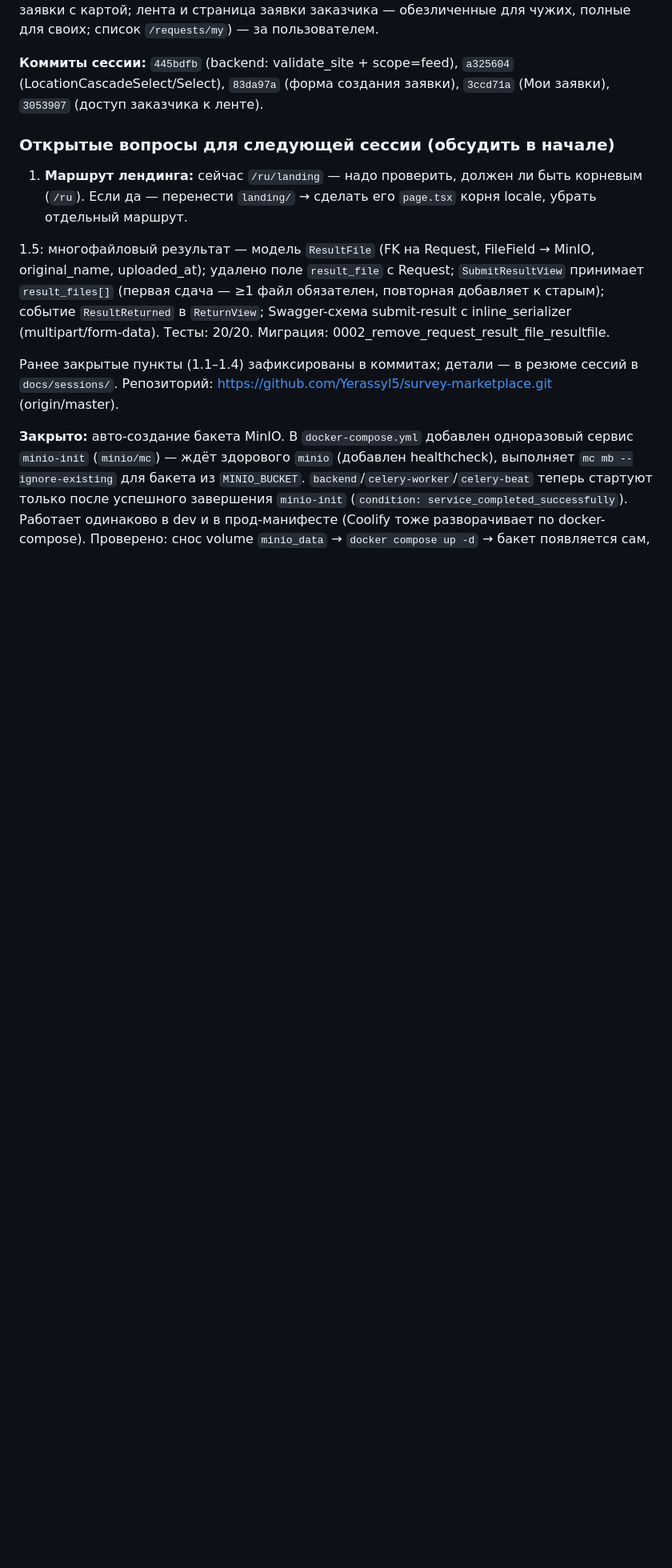
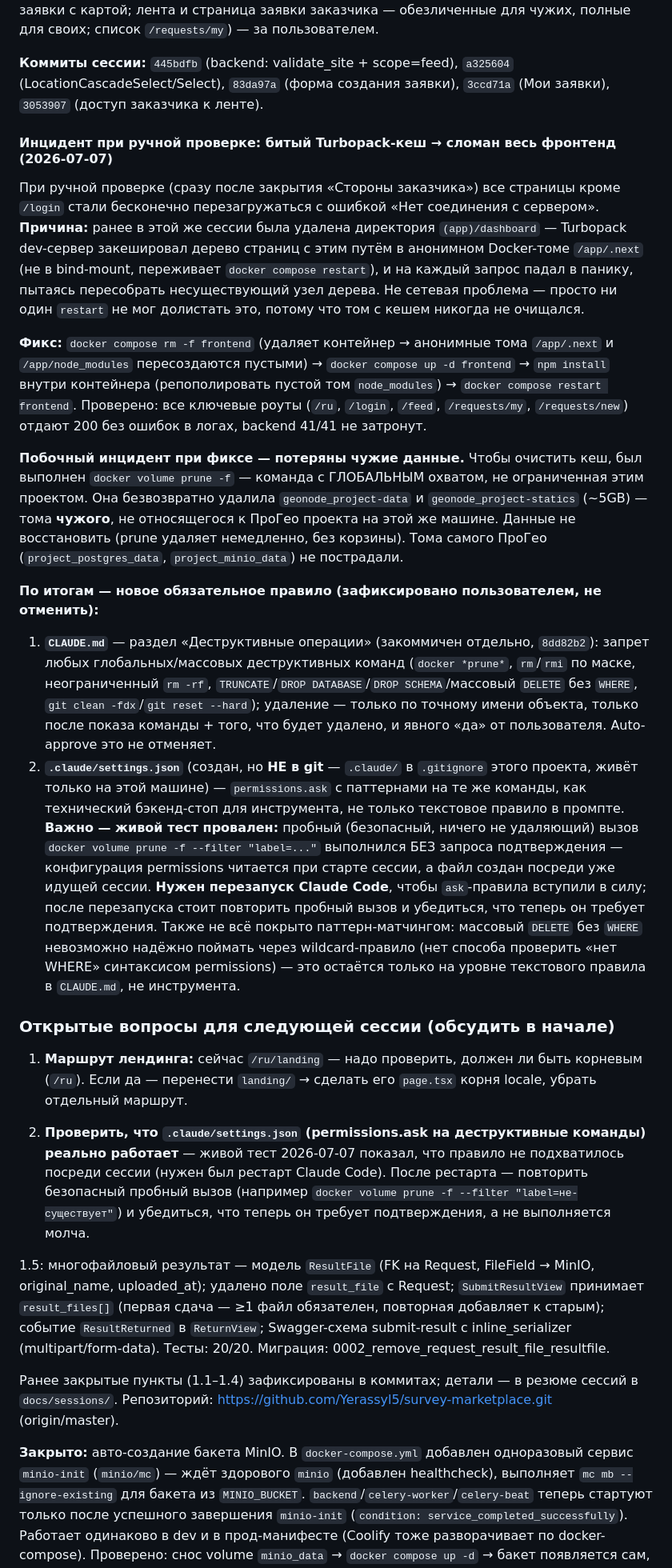
Before and after one commit to Yerassyl5/survey-marketplace, a Markdown page: docs/progress.md, the part around the change. Shown at 80% size. Rendered like a GitHub page; blank space fills up the shorter version.

```diff
--- a/docs/progress.md
+++ b/docs/progress.md
@@ -671,9 +671,58 @@ frontend) — 0 новых ошибок (те же 3 preexisting в `AppNav.tsx`
 (LocationCascadeSelect/Select), `83da97a` (форма создания заявки), `3ccd71a` (Мои заявки),
 `3053907` (доступ заказчика к ленте).
 
+#### Инцидент при ручной проверке: битый Turbopack-кеш → сломан весь фронтенд (2026-07-07)
+
+При ручной проверке (сразу после закрытия «Стороны заказчика») все страницы кроме `/login`
+стали бесконечно перезагружаться с ошибкой «Нет соединения с сервером». **Причина:** ранее в
+этой же сессии была удалена директория `(app)/dashboard` — Turbopack dev-сервер закешировал
+дерево страниц с этим путём в анонимном Docker-томе `/app/.next` (не в bind-mount, переживает
+`docker compose restart`), и на каждый запрос падал в панику, пытаясь пересобрать несуществующий
+узел дерева. Не сетевая проблема — просто ни один `restart` не мог долистать это, потому что том
+с кешем никогда не очищался.
+
+**Фикс:** `docker compose rm -f frontend` (удаляет контейнер → анонимные тома `/app/.next` и
+`/app/node_modules` пересоздаются пустыми) → `docker compose up -d frontend` → `npm install`
+внутри контейнера (репополировать пустой том `node_modules`) → `docker compose restart frontend`.
+Проверено: все ключевые роуты (`/ru`, `/login`, `/feed`, `/requests/my`, `/requests/new`)
+отдают 200 без ошибок в логах, backend 41/41 не затронут.
+
+**Побочный инцидент при фиксе — потеряны чужие данные.** Чтобы очистить кеш, был выполнен
+`docker volume prune -f` — команда с ГЛОБАЛЬНЫМ охватом, не ограниченная этим проектом. Она
+безвозвратно удалила `geonode_project-data` и `geonode_project-statics` (~5GB) — тома
+**чужого**, не относящегося к ПроГео проекта на этой же машине. Данные не восстановить (prune
+удаляет немедленно, без корзины). Тома самого ПроГео (`project_postgres_data`,
+`project_minio_data`) не пострадали.
+
+**По итогам — новое обязательное правило (зафиксировано пользователем, не отменить):**
+1. **`CLAUDE.md`** — раздел «Деструктивные операции» (закоммичен отдельно, `8dd82b2`): запрет
+   любых глобальных/массовых деструктивных команд (`docker *prune*`, `rm`/`rmi` по маске,
+   неограниченный `rm -rf`, `TRUNCATE`/`DROP DATABASE`/`DROP SCHEMA`/массовый `DELETE` без
+   `WHERE`, `git clean -fdx`/`git reset --hard`); удаление — только по точному имени объекта,
+   только после показа команды + того, что будет удалено, и явного «да» от пользователя.
+   Auto-approve это не отменяет.
+2. **`.claude/settings.json`** (создан, но **НЕ в git** — `.claude/` в `.gitignore` этого
+   проекта, живёт только на этой машине) — `permissions.ask` с паттернами на те же команды,
+   как технический бэкенд-стоп для инструмента, не только текстовое правило в промпте.
+   **Важно — живой тест провален:** пробный (безопасный, ничего не удаляющий) вызов
+   `docker volume prune -f --filter "label=..."` выполнился БЕЗ запроса подтверждения —
+   конфигурация permissions читается при старте сессии, а файл создан посреди уже идущей
+   сессии. **Нужен перезапуск Claude Code**, чтобы `ask`-правила вступили в силу; после
+   перезапуска стоит повторить пробный вызов и убедиться, что теперь он требует подтверждения.
+   Также не всё покрыто паттерн-матчингом: массовый `DELETE` без `WHERE` невозможно надёжно
+   поймать через wildcard-правило (нет способа проверить «нет WHERE» синтаксисом
+   permissions) — это остаётся только на уровне текстового правила в `CLAUDE.md`, не
+   инструмента.
+
 ### Открытые вопросы для следующей сессии (обсудить в начале)
 
 1. **Маршрут лендинга:** сейчас `/ru/landing` — надо проверить, должен ли быть корневым (`/ru`). Если да — перенести `landing/` → сделать его `page.tsx` корня locale, убрать отдельный маршрут.
+
+0. **Проверить, что `.claude/settings.json` (permissions.ask на деструктивные команды) реально
+   работает** — живой тест 2026-07-07 показал, что правило не подхватилось посреди сессии
+   (нужен был рестарт Claude Code). После рестарта — повторить безопасный пробный вызов
+   (например `docker volume prune -f --filter "label=не-существует"`) и убедиться, что теперь
+   он требует подтверждения, а не выполняется молча.
 
 1.5: многофайловый результат — модель `ResultFile` (FK на Request, FileField → MinIO, original_name, uploaded_at); удалено поле `result_file` с Request; `SubmitResultView` принимает `result_files[]` (первая сдача — ≥1 файл обязателен, повторная добавляет к старым); событие `ResultReturned` в `ReturnView`; Swagger-схема submit-result с inline_serializer (multipart/form-data). Тесты: 20/20. Миграция: 0002_remove_request_result_file_resultfile.
 
```
Also changed, not shown: docs/sessions/2026-07-07-storona-zakazchika-realizatsiya-i-incident.md (added, +86 -0 lines).
